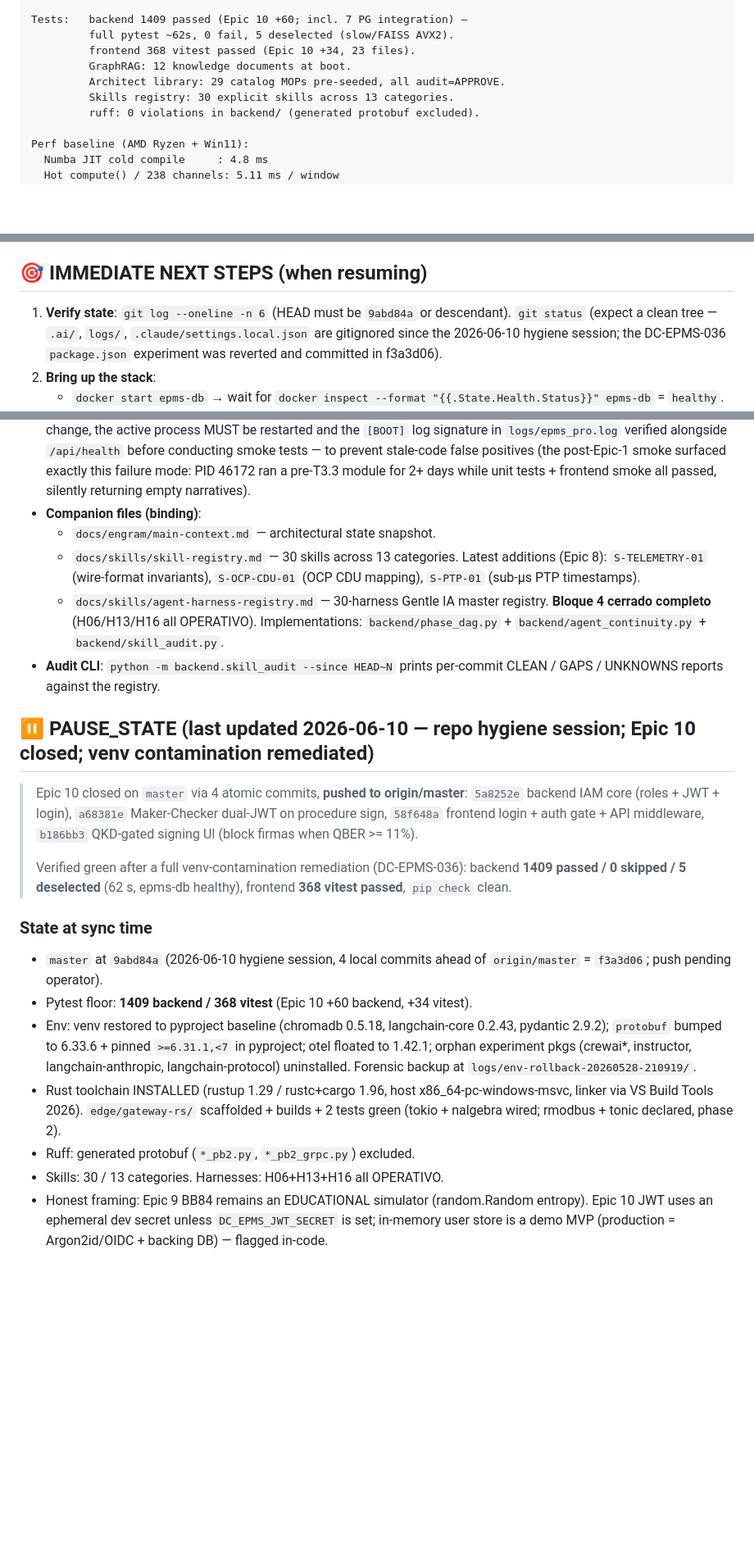
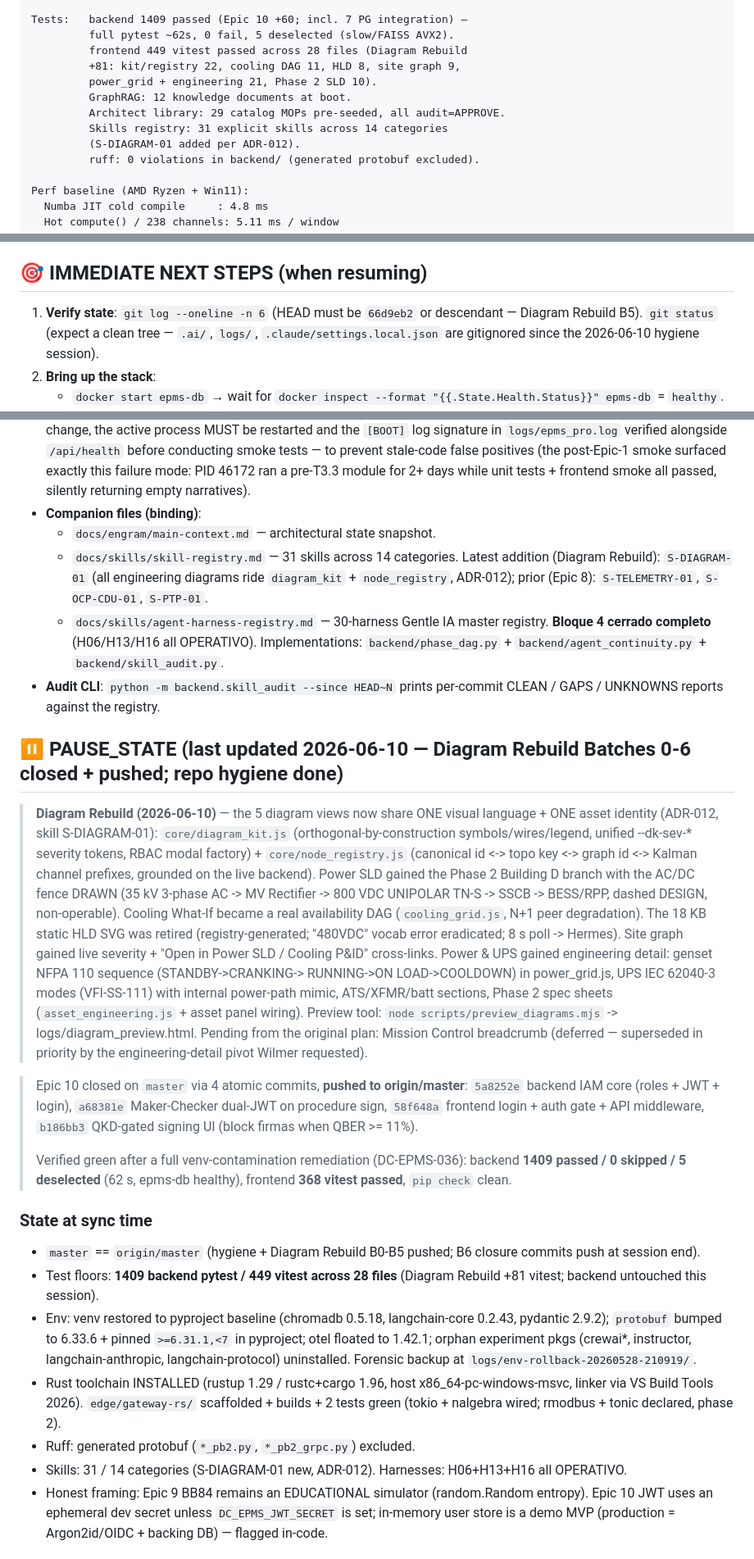
Before and after one commit to angelcoabwy-a3/DC-EPMS_PRO, a Markdown page: CLAUDE.md, 3 parts joined by grey strips. Shown at 82% size. Rendered like a GitHub page; blank space fills up the shorter version.

```diff
--- a/CLAUDE.md
+++ b/CLAUDE.md
@@ -59,10 +67,13 @@ HEAD:  9abd84a (master, LOCAL — origin/master at f3a3d06, push pending
 
 Tests:   backend 1409 passed (Epic 10 +60; incl. 7 PG integration) —
          full pytest ~62s, 0 fail, 5 deselected (slow/FAISS AVX2).
-         frontend 368 vitest passed (Epic 10 +34, 23 files).
+         frontend 449 vitest passed across 28 files (Diagram Rebuild
+         +81: kit/registry 22, cooling DAG 11, HLD 8, site graph 9,
+         power_grid + engineering 21, Phase 2 SLD 10).
          GraphRAG: 12 knowledge documents at boot.
          Architect library: 29 catalog MOPs pre-seeded, all audit=APPROVE.
-         Skills registry: 30 explicit skills across 13 categories.
+         Skills registry: 31 explicit skills across 14 categories
+         (S-DIAGRAM-01 added per ADR-012).
          ruff: 0 violations in backend/ (generated protobuf excluded).
 
 Perf baseline (AMD Ryzen + Win11):
@@ -268,7 +284,7 @@ Hard rules for every PowerShell artifact, distilled across Batches 1+2+3+3.5+5 a
 
 ## 🎯 IMMEDIATE NEXT STEPS (when resuming)
 
-1. **Verify state**: `git log --oneline -n 6` (HEAD must be `9abd84a` or descendant). `git status` (expect a clean tree — `.ai/`, `logs/`, `.claude/settings.local.json` are gitignored since the 2026-06-10 hygiene session; the DC-EPMS-036 `package.json` experiment was reverted and committed in f3a3d06).
+1. **Verify state**: `git log --oneline -n 6` (HEAD must be `66d9eb2` or descendant — Diagram Rebuild B5). `git status` (expect a clean tree — `.ai/`, `logs/`, `.claude/settings.local.json` are gitignored since the 2026-06-10 hygiene session).
 2. **Bring up the stack**:
    - `docker start epms-db` → wait for `docker inspect --format "{{.State.Health.Status}}" epms-db` = `healthy`.
    - `python backend\main.py` (native, :8080) — confirm `curl http://127.0.0.1:8080/api/health` reports `postgres: up` / `database: dcepms`. If `down`, see DC-EPMS-DB-001.
@@ -283,11 +299,32 @@ Hard rules for every PowerShell artifact, distilled across Batches 1+2+3+3.5+5 a
 - **RUNTIME CONSTRAINT — `S-RUNTIME-01`.** The Python backend does NOT hot-reload. After any backend / agent-wiring change, the active process MUST be restarted and the `[BOOT]` log signature in `logs/epms_pro.log` verified alongside `/api/health` before conducting smoke tests — to prevent stale-code false positives (the post-Epic-1 smoke surfaced exactly this failure mode: PID 46172 ran a pre-T3.3 module for 2+ days while unit tests + frontend smoke all passed, silently returning empty narratives).
 - **Companion files (binding)**:
   - `docs/engram/main-context.md` — architectural state snapshot.
-  - `docs/skills/skill-registry.md` — 30 skills across 13 categories. Latest additions (Epic 8): `S-TELEMETRY-01` (wire-format invariants), `S-OCP-CDU-01` (OCP CDU mapping), `S-PTP-01` (sub-µs PTP timestamps).
+  - `docs/skills/skill-registry.md` — 31 skills across 14 categories. Latest addition (Diagram Rebuild): `S-DIAGRAM-01` (all engineering diagrams ride `diagram_kit` + `node_registry`, ADR-012); prior (Epic 8): `S-TELEMETRY-01`, `S-OCP-CDU-01`, `S-PTP-01`.
   - `docs/skills/agent-harness-registry.md` — 30-harness Gentle IA master registry. **Bloque 4 cerrado completo** (H06/H13/H16 all OPERATIVO). Implementations: `backend/phase_dag.py` + `backend/agent_continuity.py` + `backend/skill_audit.py`.
 - **Audit CLI**: `python -m backend.skill_audit --since HEAD~N` prints per-commit CLEAN / GAPS / UNKNOWNS reports against the registry.
 
-## ⏸ PAUSE_STATE (last updated 2026-06-10 — repo hygiene session; Epic 10 closed; venv contamination remediated)
+## ⏸ PAUSE_STATE (last updated 2026-06-10 — Diagram Rebuild Batches 0-6 closed + pushed; repo hygiene done)
+
+> **Diagram Rebuild (2026-06-10)** — the 5 diagram views now share ONE
+> visual language + ONE asset identity (ADR-012, skill S-DIAGRAM-01):
+> `core/diagram_kit.js` (orthogonal-by-construction symbols/wires/legend,
+> unified --dk-sev-* severity tokens, RBAC modal factory) +
+> `core/node_registry.js` (canonical id <-> topo key <-> graph id <->
+> Kalman channel prefixes, grounded on the live backend). Power SLD
+> gained the Phase 2 Building D branch with the AC/DC fence DRAWN
+> (35 kV 3-phase AC -> MV Rectifier -> 800 VDC UNIPOLAR TN-S -> SSCB ->
+> BESS/RPP, dashed DESIGN, non-operable). Cooling What-If became a real
+> availability DAG (`cooling_grid.js`, N+1 peer degradation). The 18 KB
+> static HLD SVG was retired (registry-generated; "480VDC" vocab error
+> eradicated; 8 s poll -> Hermes). Site graph gained live severity +
+> "Open in Power SLD / Cooling P&ID" cross-links. Power & UPS gained
+> engineering detail: genset NFPA 110 sequence (STANDBY->CRANKING->
+> RUNNING->ON LOAD->COOLDOWN) in power_grid.js, UPS IEC 62040-3 modes
+> (VFI-SS-111) with internal power-path mimic, ATS/XFMR/batt sections,
+> Phase 2 spec sheets (`asset_engineering.js` + asset panel wiring).
+> Preview tool: `node scripts/preview_diagrams.mjs` -> logs/diagram_preview.html.
+> Pending from the original plan: Mission Control breadcrumb (deferred —
+> superseded in priority by the engineering-detail pivot Wilmer requested).
 
 > Epic 10 closed on `master` via 4 atomic commits, **pushed to origin/master**:
 > `5a8252e` backend IAM core (roles + JWT + login),
@@ -301,12 +338,12 @@ Hard rules for every PowerShell artifact, distilled across Batches 1+2+3+3.5+5 a
 
 ### State at sync time
 
-- `master` at `9abd84a` (2026-06-10 hygiene session, 4 local commits ahead of `origin/master` = `f3a3d06`; push pending operator).
-- Pytest floor: **1409 backend / 368 vitest** (Epic 10 +60 backend, +34 vitest).
+- `master` == `origin/master` (hygiene + Diagram Rebuild B0-B5 pushed; B6 closure commits push at session end).
+- Test floors: **1409 backend pytest / 449 vitest across 28 files** (Diagram Rebuild +81 vitest; backend untouched this session).
 - Env: venv restored to pyproject baseline (chromadb 0.5.18, langchain-core 0.2.43, pydantic 2.9.2); `protobuf` bumped to 6.33.6 + pinned `>=6.31.1,<7` in pyproject; otel floated to 1.42.1; orphan experiment pkgs (crewai*, instructor, langchain-anthropic, langchain-protocol) uninstalled. Forensic backup at `logs/env-rollback-20260528-210919/`.
 - Rust toolchain INSTALLED (rustup 1.29 / rustc+cargo 1.96, host x86_64-pc-windows-msvc, linker via VS Build Tools 2026). `edge/gateway-rs/` scaffolded + builds + 2 tests green (tokio + nalgebra wired; rmodbus + tonic declared, phase 2).
 - Ruff: generated protobuf (`*_pb2.py`, `*_pb2_grpc.py`) excluded.
-- Skills: 30 / 13 categories. Harnesses: H06+H13+H16 all OPERATIVO.
+- Skills: 31 / 14 categories (S-DIAGRAM-01 new, ADR-012). Harnesses: H06+H13+H16 all OPERATIVO.
 - Honest framing: Epic 9 BB84 remains an EDUCATIONAL simulator (random.Random entropy). Epic 10 JWT uses an ephemeral dev secret unless `DC_EPMS_JWT_SECRET` is set; in-memory user store is a demo MVP (production = Argon2id/OIDC + backing DB) — flagged in-code.
 
 ### Open architectural decisions / loose ends
```
Also changed, not shown: other parts of CLAUDE.md (+20 -7 lines).
